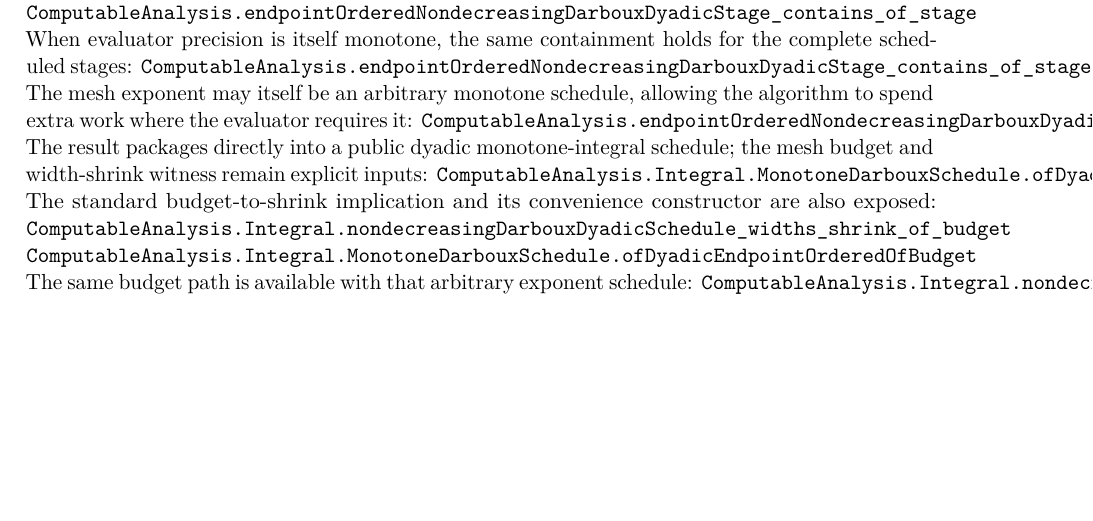
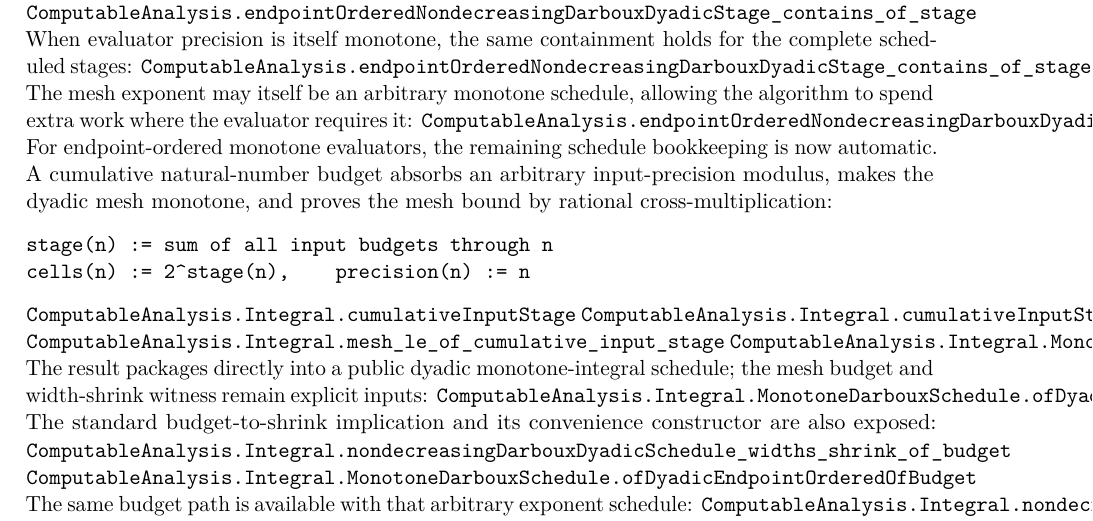
Before and after one commit to liuyao12/computable-analysis, a LaTeX thesis (blueprint/src/web.tex, which reads blueprint/src/03-integrals.tex): part of page 41 of 111 before the commit and part of page 41 of 112 after it, cut so that both start at the same text, the shorter picture padded with empty space. Compiled offline with pdfLaTeX.

Commit message:
Automate monotone Darboux stage schedules

```diff
--- a/blueprint/src/03-integrals.tex
+++ b/blueprint/src/03-integrals.tex
@@ -278,6 +278,19 @@ the complete scheduled stages:
 The mesh exponent may itself be an arbitrary monotone schedule, allowing the
 algorithm to spend extra work where the evaluator requires it:
 \lean{ComputableAnalysis.endpointOrderedNondecreasingDarbouxDyadicStage_contains_of_scheduled_stage}
+For endpoint-ordered monotone evaluators, the remaining schedule bookkeeping
+is now automatic.  A cumulative natural-number budget absorbs an arbitrary
+input-precision modulus, makes the dyadic mesh monotone, and proves the mesh
+bound by rational cross-multiplication:
+\begin{verbatim}
+stage(n) := sum of all input budgets through n
+cells(n) := 2^stage(n),    precision(n) := n
+\end{verbatim}
+\lean{ComputableAnalysis.Integral.cumulativeInputStage}
+\lean{ComputableAnalysis.Integral.cumulativeInputStage_mono}
+\lean{ComputableAnalysis.Integral.mesh_le_of_cumulative_input_stage}
+\lean{ComputableAnalysis.Integral.MonotoneDarbouxSchedule.ofAutomaticEndpointOrdered}
+\leanok
 The result packages directly into a public dyadic monotone-integral schedule;
 the mesh budget and width-shrink witness remain explicit inputs:
 \lean{ComputableAnalysis.Integral.MonotoneDarbouxSchedule.ofDyadicEndpointOrdered}
```
Also changed, not shown: 1 other file.
